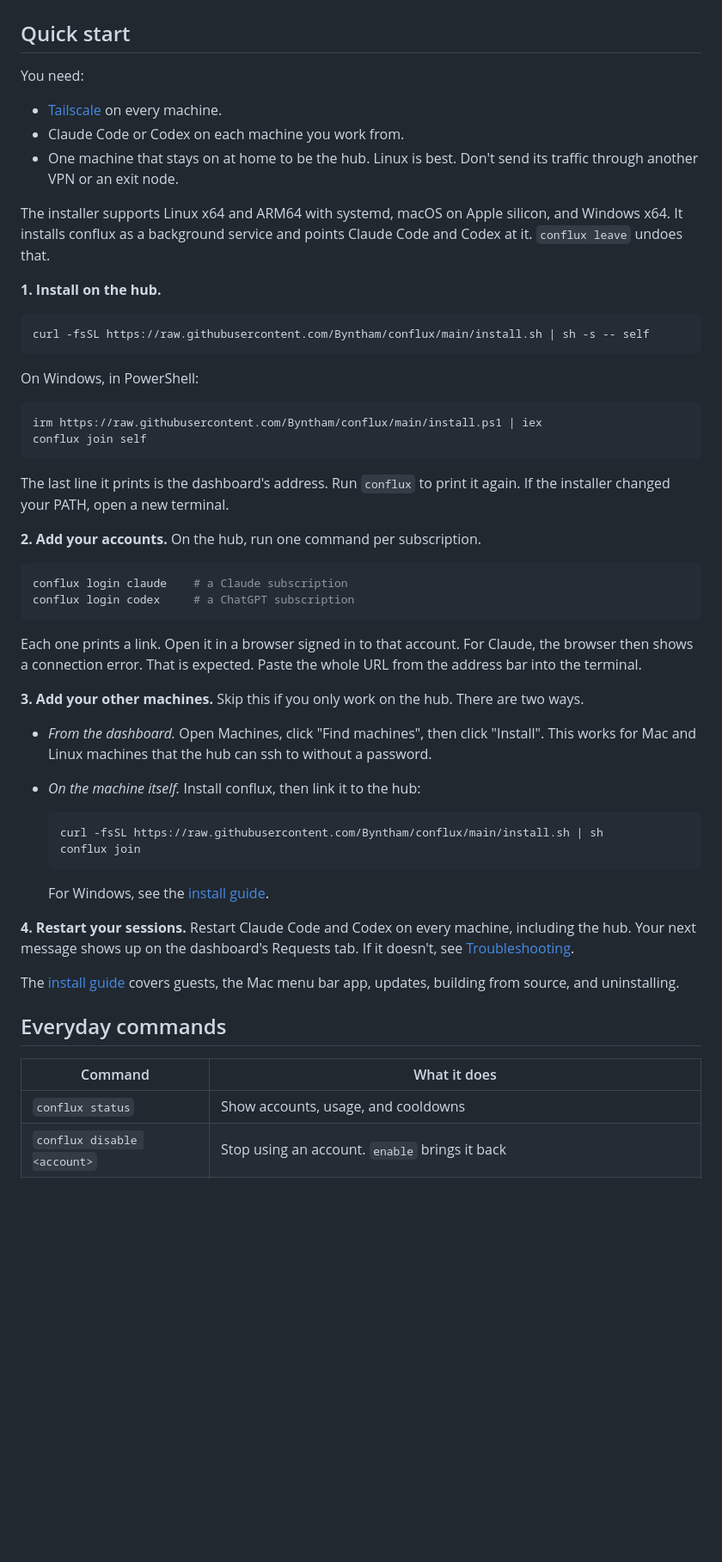
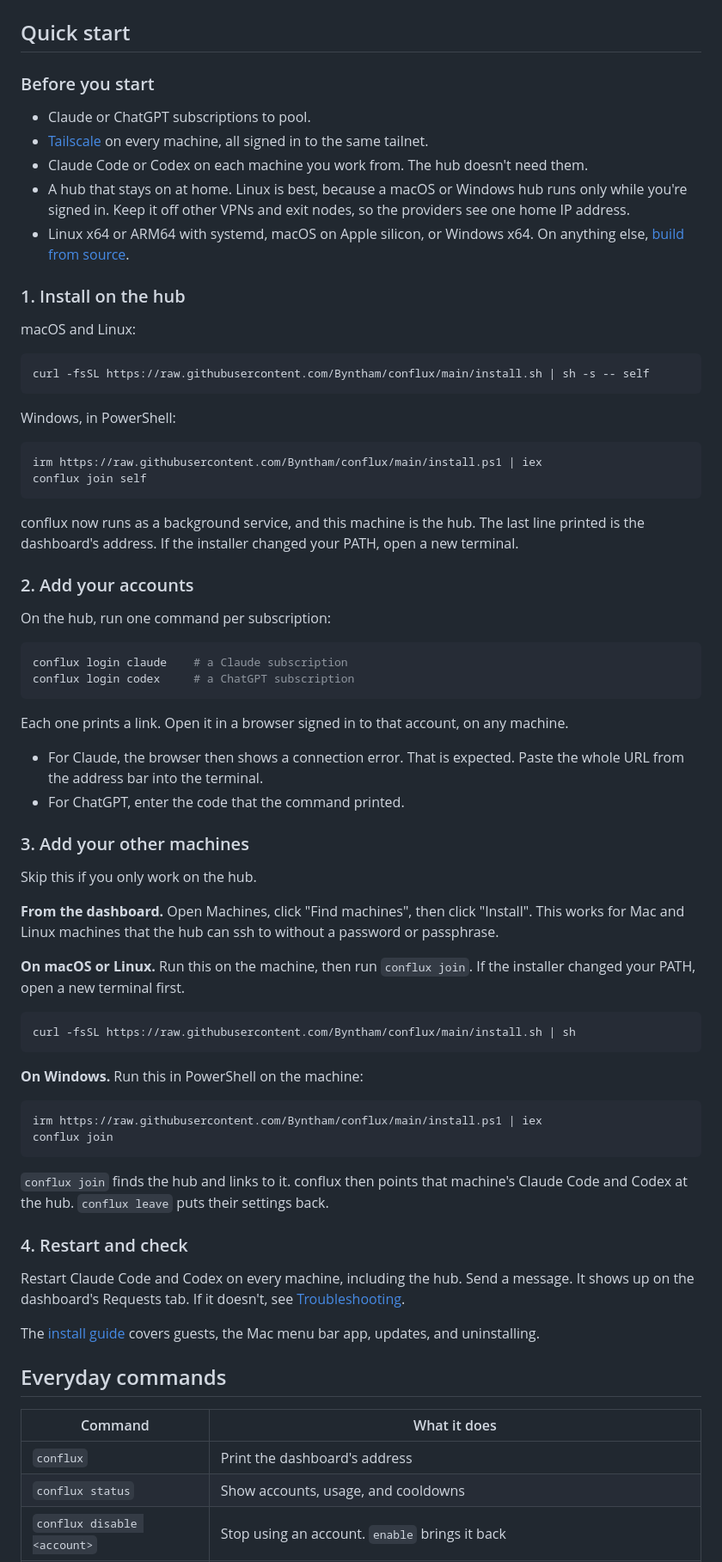
Before and after one commit to Byntham/conflux, a Markdown page: README.md, the part around one of its changes. Shown at 86% size. Drawn GitHub-style; blank space fills up the shorter version.

````diff
--- a/README.md
+++ b/README.md
@@ -35,58 +35,77 @@ One always-on machine, the **hub**, holds your Claude and ChatGPT account logins
 
 ## Quick start
 
-You need:
+### Before you start
 
-- [Tailscale](https://tailscale.com) on every machine.
-- Claude Code or Codex on each machine you work from.
-- One machine that stays on at home to be the hub. Linux is best. Don't send its traffic through another VPN or an exit node.
+- Claude or ChatGPT subscriptions to pool.
+- [Tailscale](https://tailscale.com) on every machine, all signed in to the same tailnet.
+- Claude Code or Codex on each machine you work from. The hub doesn't need them.
+- A hub that stays on at home. Linux is best, because a macOS or Windows hub runs only while you're signed in. Keep it off other VPNs and exit nodes, so the providers see one home IP address.
+- Linux x64 or ARM64 with systemd, macOS on Apple silicon, or Windows x64. On anything else, [build from source](docs/install.md#build-from-source).
 
-The installer supports Linux x64 and ARM64 with systemd, macOS on Apple silicon, and Windows x64. It installs conflux as a background service and points Claude Code and Codex at it. `conflux leave` undoes that.
+### 1. Install on the hub
 
-**1. Install on the hub.**
+macOS and Linux:
 
 ```sh
 curl -fsSL https://raw.githubusercontent.com/Byntham/conflux/main/install.sh | sh -s -- self
 ```
 
-On Windows, in PowerShell:
+Windows, in PowerShell:
 
 ```powershell
 irm https://raw.githubusercontent.com/Byntham/conflux/main/install.ps1 | iex
 conflux join self
 ```
 
-The last line it prints is the dashboard's address. Run `conflux` to print it again. If the installer changed your PATH, open a new terminal.
+conflux now runs as a background service, and this machine is the hub. The last line printed is the dashboard's address. If the installer changed your PATH, open a new terminal.
 
-**2. Add your accounts.** On the hub, run one command per subscription.
+### 2. Add your accounts
+
+On the hub, run one command per subscription:
 
 ```sh
 conflux login claude    # a Claude subscription
 conflux login codex     # a ChatGPT subscription
 ```
 
-Each one prints a link. Open it in a browser signed in to that account. For Claude, the browser then shows a connection error. That is expected. Paste the whole URL from the address bar into the terminal.
+Each one prints a link. Open it in a browser signed in to that account, on any machine.
 
-**3. Add your other machines.** Skip this if you only work on the hub. There are two ways.
+- For Claude, the browser then shows a connection error. That is expected. Paste the whole URL from the address bar into the terminal.
+- For ChatGPT, enter the code that the command printed.
 
-- *From the dashboard.* Open Machines, click "Find machines", then click "Install". This works for Mac and Linux machines that the hub can ssh to without a password.
-- *On the machine itself.* Install conflux, then link it to the hub:
+### 3. Add your other machines
 
-  ```sh
-  curl -fsSL https://raw.githubusercontent.com/Byntham/conflux/main/install.sh | sh
-  conflux join
-  ```
+Skip this if you only work on the hub.
 
-  For Windows, see the [install guide](docs/install.md#on-the-machine-itself).
+**From the dashboard.** Open Machines, click "Find machines", then click "Install". This works for Mac and Linux machines that the hub can ssh to without a password or passphrase.
 
-**4. Restart your sessions.** Restart Claude Code and Codex on every machine, including the hub. Your next message shows up on the dashboard's Requests tab. If it doesn't, see [Troubleshooting](docs/troubleshooting.md).
+**On macOS or Linux.** Run this on the machine, then run `conflux join`. If the installer changed your PATH, open a new terminal first.
 
-The [install guide](docs/install.md) covers guests, the Mac menu bar app, updates, building from source, and uninstalling.
+```sh
+curl -fsSL https://raw.githubusercontent.com/Byntham/conflux/main/install.sh | sh
+```
+
+**On Windows.** Run this in PowerShell on the machine:
+
+```powershell
+irm https://raw.githubusercontent.com/Byntham/conflux/main/install.ps1 | iex
+conflux join
+```
+
+`conflux join` finds the hub and links to it. conflux then points that machine's Claude Code and Codex at the hub. `conflux leave` puts their settings back.
+
+### 4. Restart and check
+
+Restart Claude Code and Codex on every machine, including the hub. Send a message. It shows up on the dashboard's Requests tab. If it doesn't, see [Troubleshooting](docs/troubleshooting.md).
+
+The [install guide](docs/install.md) covers guests, the Mac menu bar app, updates, and uninstalling.
 
 ## Everyday commands
 
 | Command | What it does |
 | --- | --- |
+| `conflux` | Print the dashboard's address |
 | `conflux status` | Show accounts, usage, and cooldowns |
 | `conflux disable <account>` | Stop using an account. `enable` brings it back |
 | `conflux off` | Use this machine's own logins, for example when the hub is down. `on` undoes it |
````
Also changed, not shown: other parts of README.md (+6 -6 lines), docs/install.md (+3 -1 lines), assets/dashboard-dark.png, assets/dashboard-light.png.
